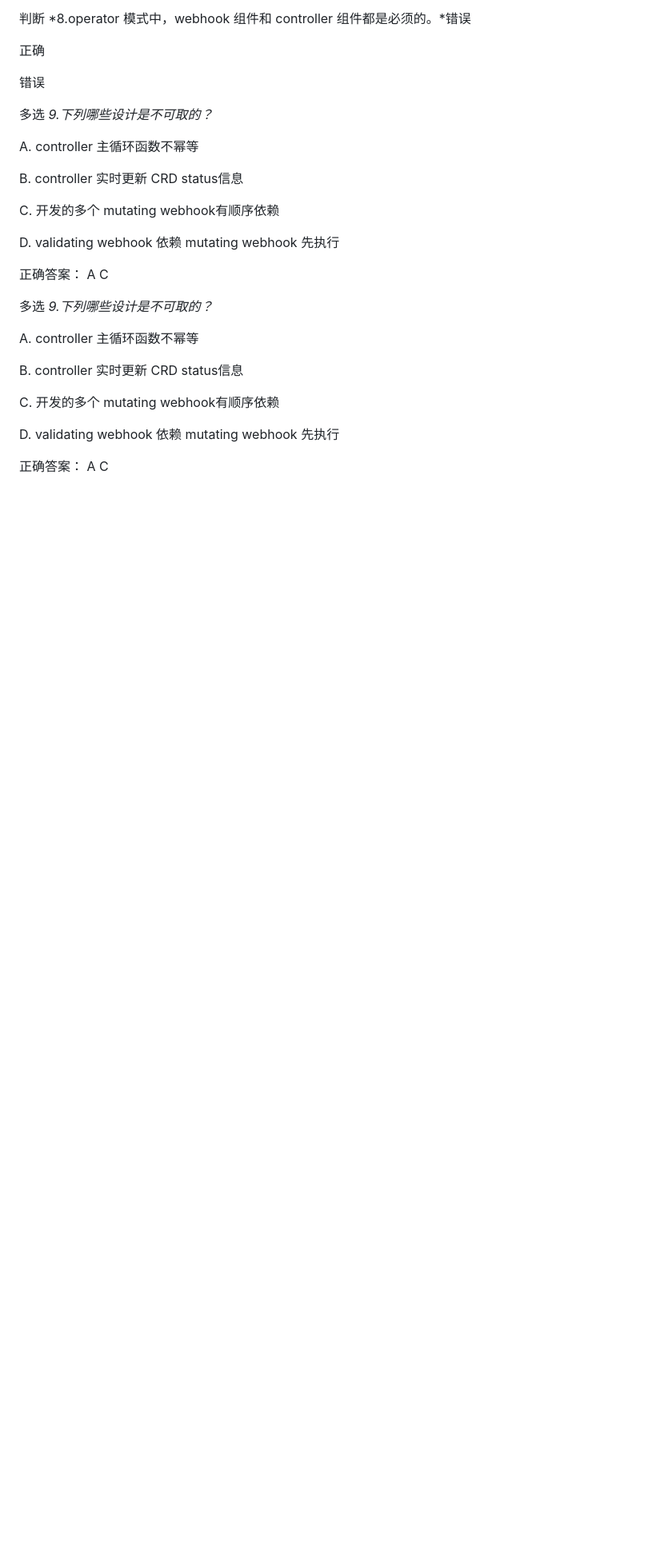
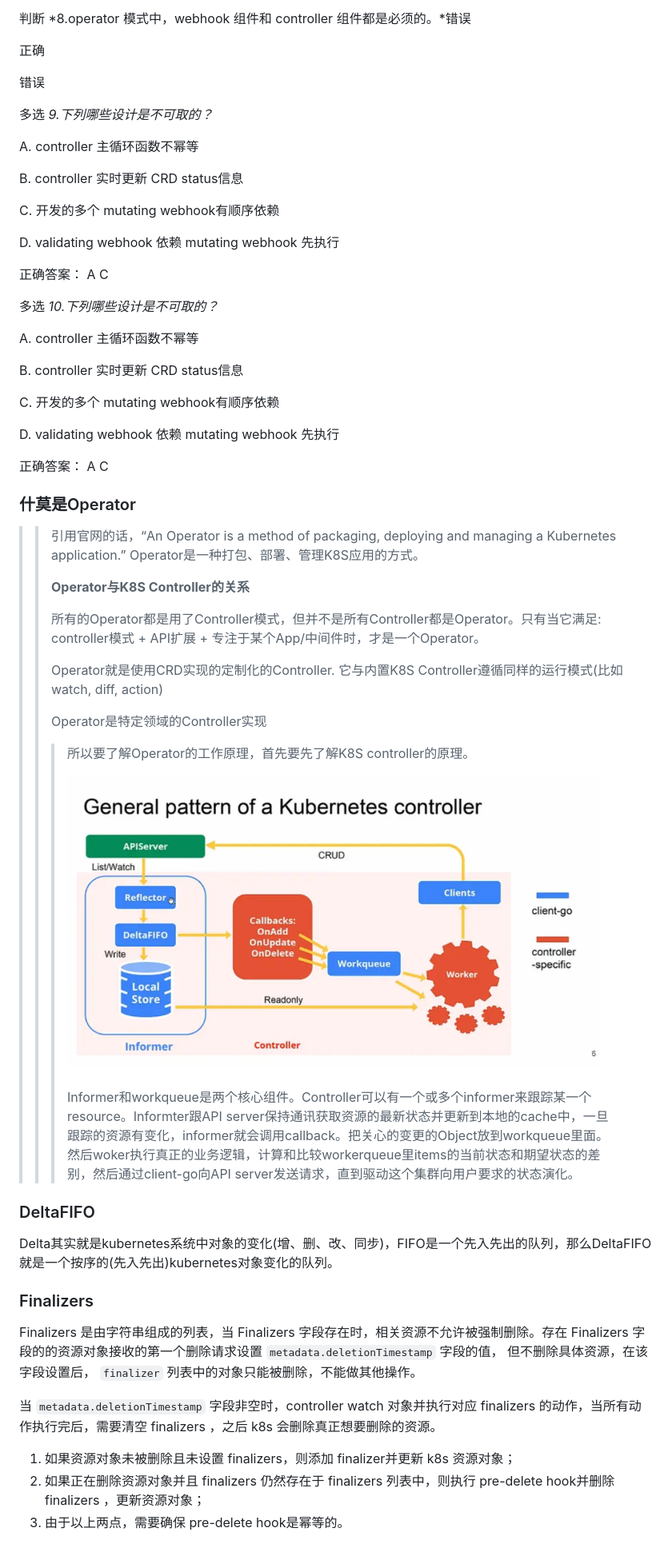
Before and after one commit to yh521521/Note, a Markdown page: CloudNative -3.md, the part around one of its changes. Shown at 80% size. GitHub-like rendering; pictures changed too: img/cloudnative/controller.png (added); blank space fills up the shorter version.

```diff
--- a/CloudNative -3.md
+++ b/CloudNative -3.md
@@ -301,9 +301,7 @@ D. validating webhook 依赖 mutating webhook 先执行
 
 正确答案： A C
 
-
-
-多选 *9.下列哪些设计是不可取的？*
+多选 *10.下列哪些设计是不可取的？*
 
 A. controller 主循环函数不幂等
 
@@ -314,3 +312,39 @@ C. 开发的多个 mutating webhook有顺序依赖
 D. validating webhook 依赖 mutating webhook 先执行
 
 正确答案： A C
+
+### 什莫是Operator
+
+> > 引用官网的话，“An Operator is a method of packaging, deploying and managing a Kubernetes application.” Operator是一种打包、部署、管理K8S应用的方式。
+> >
+> >  **Operator与K8S Controller的关系**
+> >
+> > 所有的Operator都是用了Controller模式，但并不是所有Controller都是Operator。只有当它满足: controller模式 + API扩展 + 专注于某个App/中间件时，才是一个Operator。
+> >
+> > Operator就是使用CRD实现的定制化的Controller.  它与内置K8S Controller遵循同样的运行模式(比如 watch, diff, action)
+> >
+> > Operator是特定领域的Controller实现
+> >
+> > > 所以要了解Operator的工作原理，首先要先了解K8S controller的原理。
+> > >
+> > > ![controller](img/cloudnative/controller.png)
+> > >
+> > > Informer和workqueue是两个核心组件。Controller可以有一个或多个informer来跟踪某一个resource。Informter跟API server保持通讯获取资源的最新状态并更新到本地的cache中，一旦跟踪的资源有变化，informer就会调用callback。把关心的变更的Object放到workqueue里面。然后woker执行真正的业务逻辑，计算和比较workerqueue里items的当前状态和期望状态的差别，然后通过client-go向API server发送请求，直到驱动这个集群向用户要求的状态演化。
+
+
+
+
+
+### DeltaFIFO
+
+Delta其实就是kubernetes系统中对象的变化(增、删、改、同步)，FIFO是一个先入先出的队列，那么DeltaFIFO就是一个按序的(先入先出)kubernetes对象变化的队列。
+
+### Finalizers
+
+Finalizers 是由字符串组成的列表，当 Finalizers 字段存在时，相关资源不允许被强制删除。存在 Finalizers 字段的的资源对象接收的第一个删除请求设置 `metadata.deletionTimestamp` 字段的值， 但不删除具体资源，在该字段设置后， `finalizer` 列表中的对象只能被删除，不能做其他操作。
+
+当 `metadata.deletionTimestamp` 字段非空时，controller watch 对象并执行对应 finalizers 的动作，当所有动作执行完后，需要清空 finalizers ，之后 k8s 会删除真正想要删除的资源。
+
+1. 如果资源对象未被删除且未设置 finalizers，则添加 finalizer并更新 k8s 资源对象；
+2. 如果正在删除资源对象并且 finalizers 仍然存在于 finalizers 列表中，则执行 pre-delete hook并删除 finalizers ，更新资源对象；
+3. 由于以上两点，需要确保 pre-delete hook是幂等的。
```
Also changed, not shown: other parts of CloudNative -3.md (+2 -2 lines).
